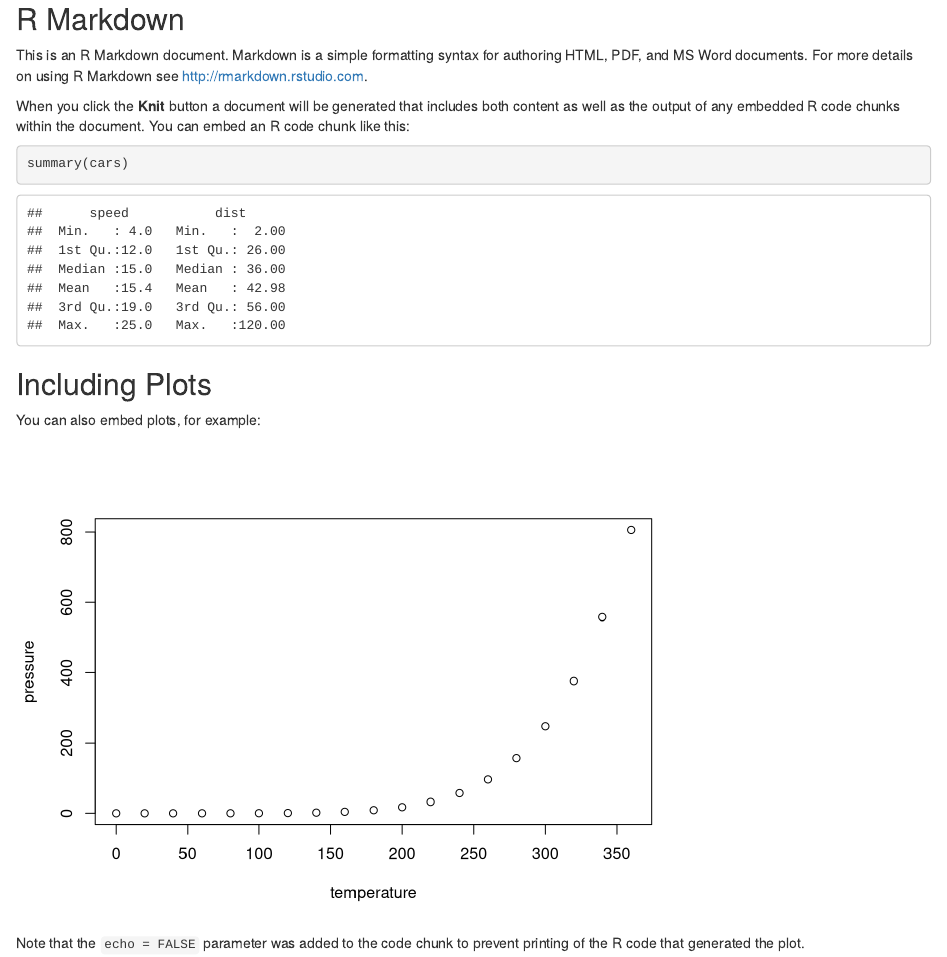
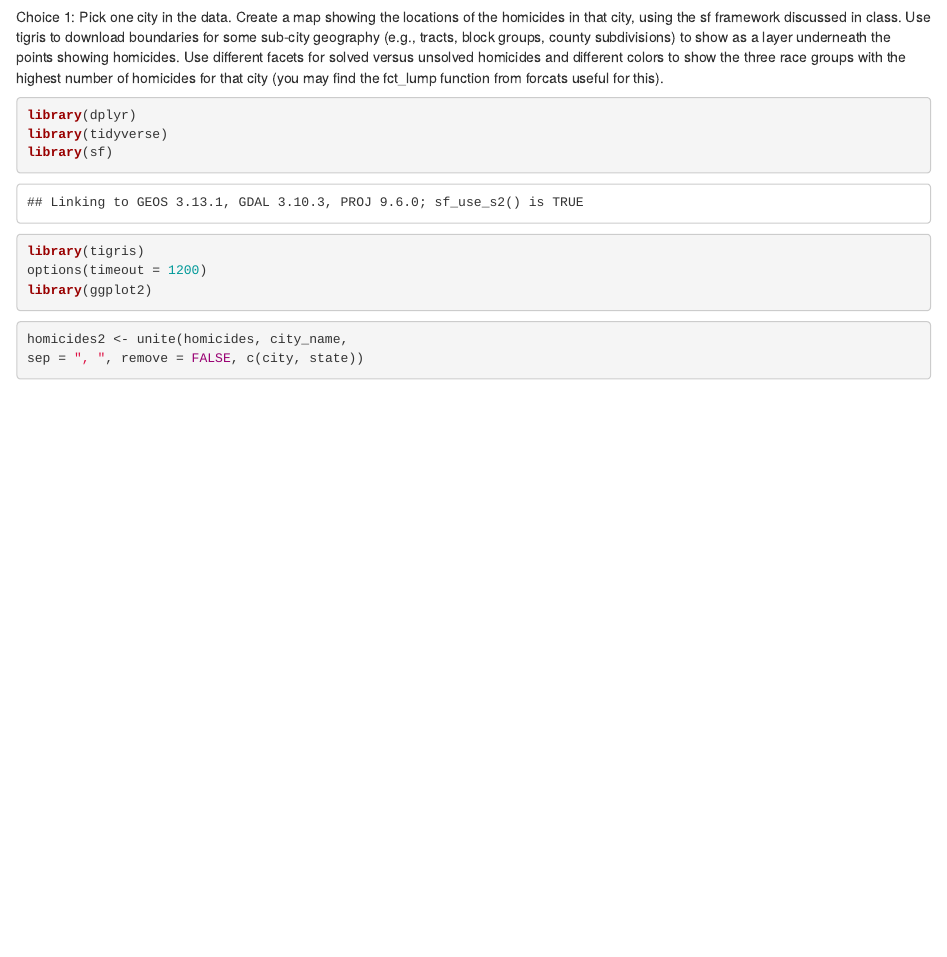
Before and after one commit to madisonjrussell/Homework_5, an R Markdown document (writing/Homework5_Markdown.Rmd): the page in a window 1100 px wide, from 530 px down before the commit and from 520 px down after it. Rendered offline with R 4.5, knitr and Pandoc, with nearby package versions; some code elsewhere in the file could not run offline.

Commit message:
added additional column in homicide data that in "city, state" format

````diff
--- a/writing/Homework5_Markdown.Rmd
+++ b/writing/Homework5_Markdown.Rmd
@@ -11,19 +11,21 @@ library(tidyverse)
 homicides <- read.csv(url("https://raw.githubusercontent.com/washingtonpost/data-homicides/master/homicide-data.csv"))
 ```
 
-## R Markdown
+Choice 1: Pick one city in the data. Create a map showing the locations of the homicides in that city, using the sf framework discussed in class. Use tigris to download boundaries for some sub-city geography (e.g., tracts, block groups, county subdivisions) to show as a layer underneath the points showing homicides. Use different facets for solved versus unsolved homicides and different colors to show the three race groups with the highest number of homicides for that city (you may find the fct_lump function from forcats useful for this).
 
-This is an R Markdown document. Markdown is a simple formatting syntax for authoring HTML, PDF, and MS Word documents. For more details on using R Markdown see <http://rmarkdown.rstudio.com>.
 
-When you click the **Knit** button a document will be generated that includes both content as well as the output of any embedded R code chunks within the document. You can embed an R code chunk like this:
+```{r}
+library(dplyr)
+library(tidyverse)
+library(sf)
+library(tigris)
+options(timeout = 1200)
+library(ggplot2)
 
-```{r cars}
-summary(cars)
 ```
 
-## Including Plots
 
-You can also embed plots, for example:
 
-```{r pressure, echo=FALSE}
-plot(pressure)
+```{r}
+homicides2 <- unite(homicides, city_name,
+sep = ", ", remove = FALSE, c(city, state))
@@ -32 +33,0 @@ plot(pressure)
-Note that the `echo = FALSE` parameter was added to the code chunk to prevent printing of the R code that generated the plot.
````
Also changed, not shown: writing/Homework5_Markdown.Rmd (2 more changed lines).
